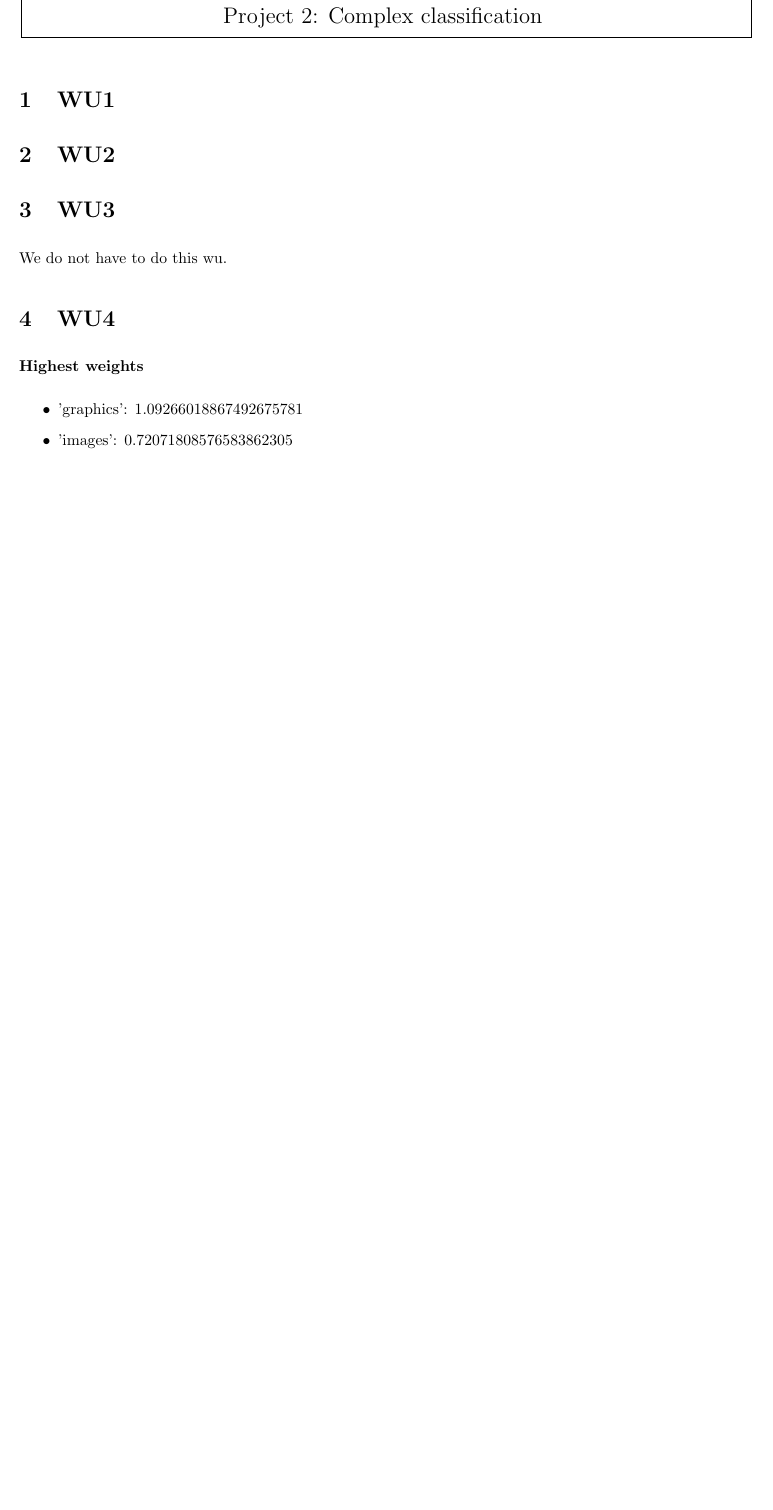
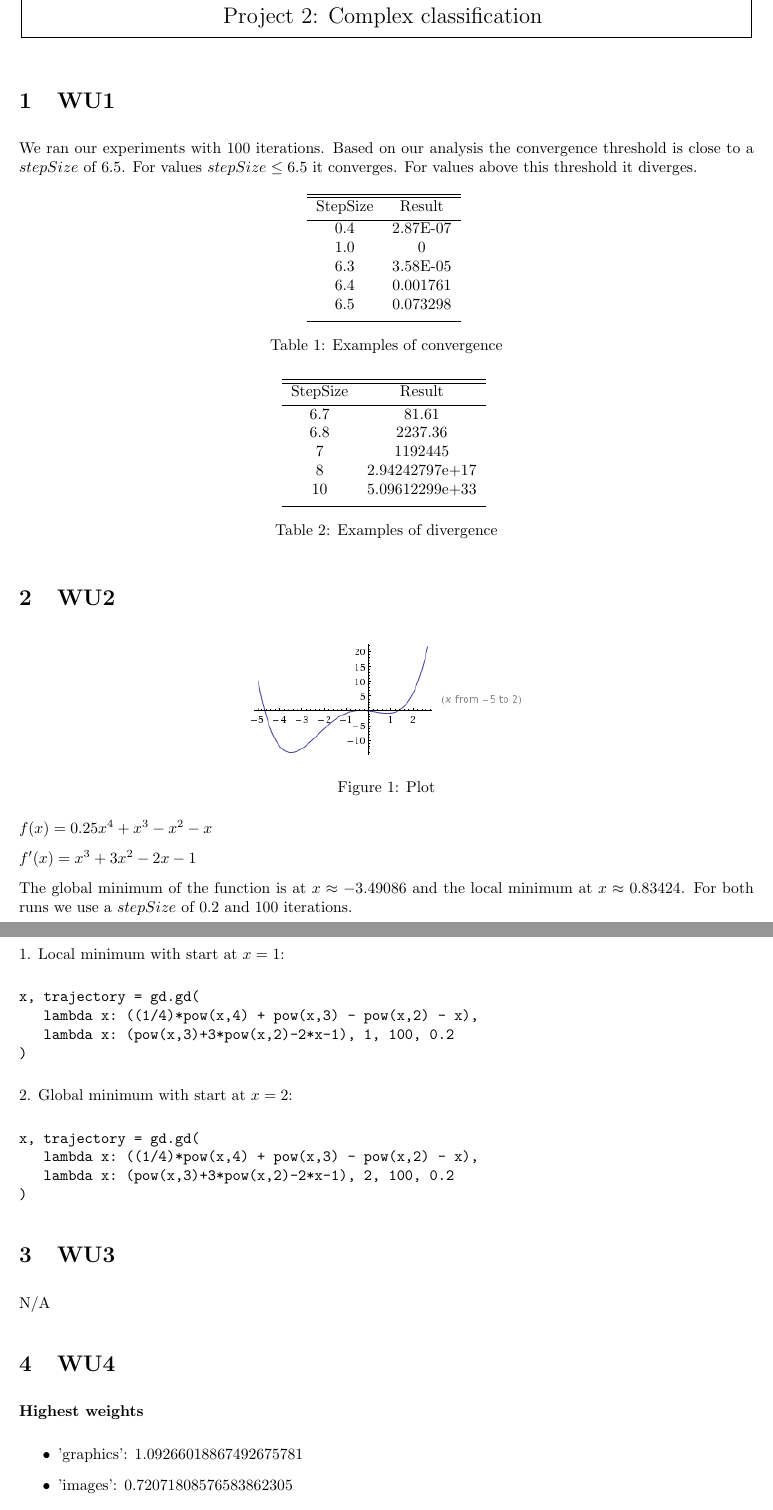
Before and after one commit to kotarohara/ml2011fall, a LaTeX document (p2/writeup/main.tex, which reads p2/writeup/q1.tex): part of page 1 of 6 before the commit and two parts of pages 1 and 2 of 8 after it, the two joined at a grey line, cut so that both start at the same text, the shorter picture padded with empty space. Compiled offline with pdfLaTeX; an older LaTeX class or package is replaced by its successor.

Commit message:
q1 and q2

```diff
--- a/p2/writeup/q1.tex
+++ b/p2/writeup/q1.tex
@@ -1,7 +1,78 @@
 \section{WU1}
 
+We ran our experiments with 100 iterations. Based on our analysis the convergence threshold is close to a $stepSize$ of $6.5$. For values $stepSize \le 6.5$ it converges.
+For values above this threshold it diverges.
+
+\begin{table}[ht]
+	\centering % used for centering table
+	\begin{tabular}{c c} % centered columns (2 columns)
+		\hline\hline %inserts double horizontal lines
+		StepSize & Result \\ [0.5ex] % inserts table
+		%heading
+		\hline % inserts single horizontal line
+		0.4 & 2.87E-07 \\ % inserting body of the table
+		1.0 & 0 \\
+		6.3 & 3.58E-05 \\
+		6.4 & 0.001761 \\
+		6.5 & 0.073298 \\ [1ex] % [1ex] adds vertical space
+		\hline %inserts single line
+	\end{tabular}
+	\label{table:convergence} % is used to refer this table in the text
+	\caption{Examples of convergence} % title of Table
+\end{table}
+
+
+
+\begin{table}[ht]
+\centering % used for centering table
+\begin{tabular}{c c} % centered columns (2 columns)
+\hline\hline %inserts double horizontal lines
+StepSize & Result \\ [0.5ex] % inserts table
+%heading
+\hline % inserts single horizontal line
+6.7 & 81.61 \\ % inserting body of the table
+6.8 & 2237.36 \\
+7 & 1192445 \\
+8 & 2.94242797e+17 \\
+10 & 5.09612299e+33 \\ [1ex] % [1ex] adds vertical space
+\hline %inserts single line
+\end{tabular}
+\label{table:divergence} % is used to refer this table in the text
+\caption{Examples of divergence} % title of Table
+\end{table}
 
 \section{WU2}
 
+\begin{figure}[htbp]
+	\centering
+		\includegraphics[width=0.40\textwidth]{images/wu2_plot.png}
+	\caption{Plot}
+	\label{fig:wu2_plot}
+\end{figure}
+
+
+$f(x) = 0.25x^4 + x^3 - x^2 - x$
+
+$f'(x) = x^3 + 3x^2 - 2x - 1$
+
+The global minimum of the function is at $x \approx -3.49086$ and the local minimum at $x \approx 0.83424$.
+For both runs we use a $stepSize$ of $0.2$ and $100$ iterations.
+
+\newpage
+1. Local minimum with start at $x = 1$:
+\begin{verbatim}
+x, trajectory = gd.gd(
+   lambda x: ((1/4)*pow(x,4) + pow(x,3) - pow(x,2) - x),
+   lambda x: (pow(x,3)+3*pow(x,2)-2*x-1), 1, 100, 0.2
+)
+\end{verbatim}
+2. Global minimum with start at $x = 2$:
+\begin{verbatim}
+x, trajectory = gd.gd(
+   lambda x: ((1/4)*pow(x,4) + pow(x,3) - pow(x,2) - x),
+   lambda x: (pow(x,3)+3*pow(x,2)-2*x-1), 2, 100, 0.2
+)
+\end{verbatim}
+
 \section{WU3}
-We do not have to do this wu.
+N/A
```
Also changed, not shown: p2/writeup/q4.tex (+20 -0 lines), p2/writeup/images/wu10b_cumulative.png (added), p2/writeup/images/wu10b_simple.png (added), p2/writeup/images/wu2_plot.png (added), p2/writeup/main.pdf.
